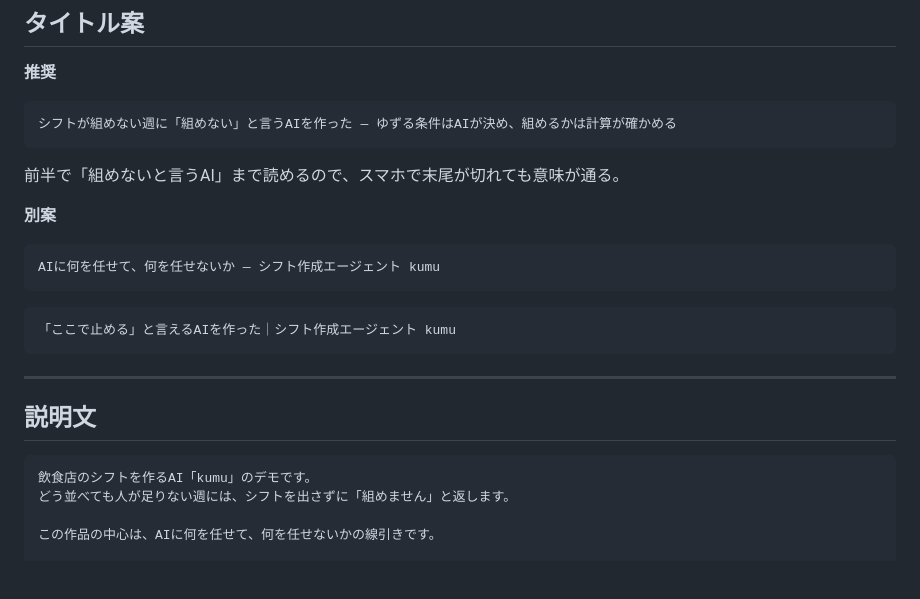
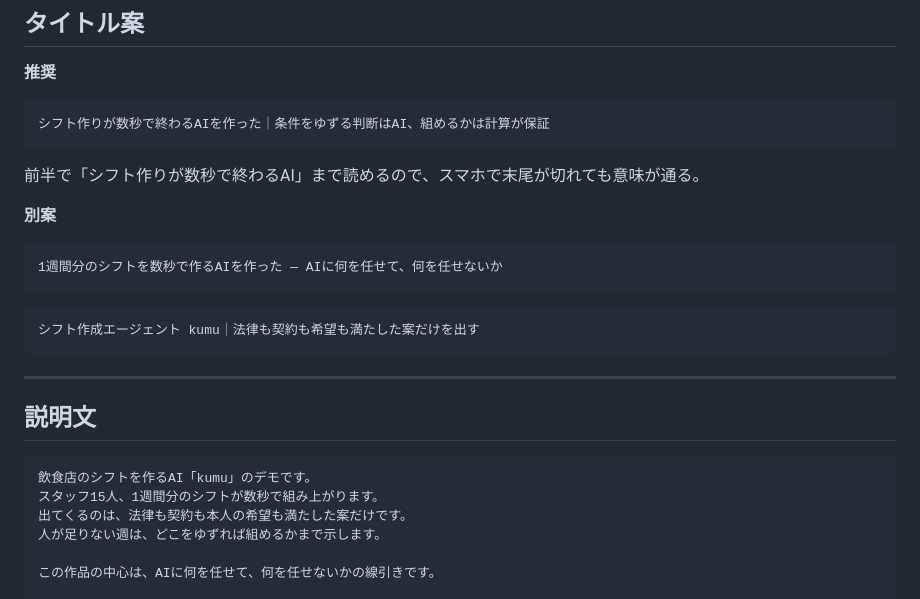
Before and after one commit to muroshima/kumu, a Markdown page: docs/youtube.md, the part around one of its changes. Rendered like a GitHub page; blank space fills up the shorter version.

````diff
--- a/docs/youtube.md
+++ b/docs/youtube.md
@@ -5,19 +5,19 @@
 **推奨**
 
 ```
-シフトが組めない週に「組めない」と言うAIを作った — ゆずる条件はAIが決め、組めるかは計算が確かめる
+シフト作りが数秒で終わるAIを作った｜条件をゆずる判断はAI、組めるかは計算が保証
 ```
 
-前半で「組めないと言うAI」まで読めるので、スマホで末尾が切れても意味が通る。
+前半で「シフト作りが数秒で終わるAI」まで読めるので、スマホで末尾が切れても意味が通る。
 
 **別案**
 
 ```
-AIに何を任せて、何を任せないか — シフト作成エージェント kumu
+1週間分のシフトを数秒で作るAIを作った — AIに何を任せて、何を任せないか
 ```
 
 ```
-「ここで止める」と言えるAIを作った｜シフト作成エージェント kumu
+シフト作成エージェント kumu｜法律も契約も希望も満たした案だけを出す
 ```
 
 ---
@@ -26,7 +26,9 @@ AIに何を任せて、何を任せないか — シフト作成エージェン
 
 ```
 飲食店のシフトを作るAI「kumu」のデモです。
-どう並べても人が足りない週には、シフトを出さずに「組めません」と返します。
+スタッフ15人、1週間分のシフトが数秒で組み上がります。
+出てくるのは、法律も契約も本人の希望も満たした案だけです。
+人が足りない週は、どこをゆずれば組めるかまで示します。
 
 この作品の中心は、AIに何を任せて、何を任せないかの線引きです。
 
````
Also changed, not shown: other parts of docs/youtube.md (+2 -2 lines), README.md (+5 -2 lines), docs/qiita.md (+6 -2 lines), docs/thumbnail.jpg, docs/thumbnail.png, 3 other files.
